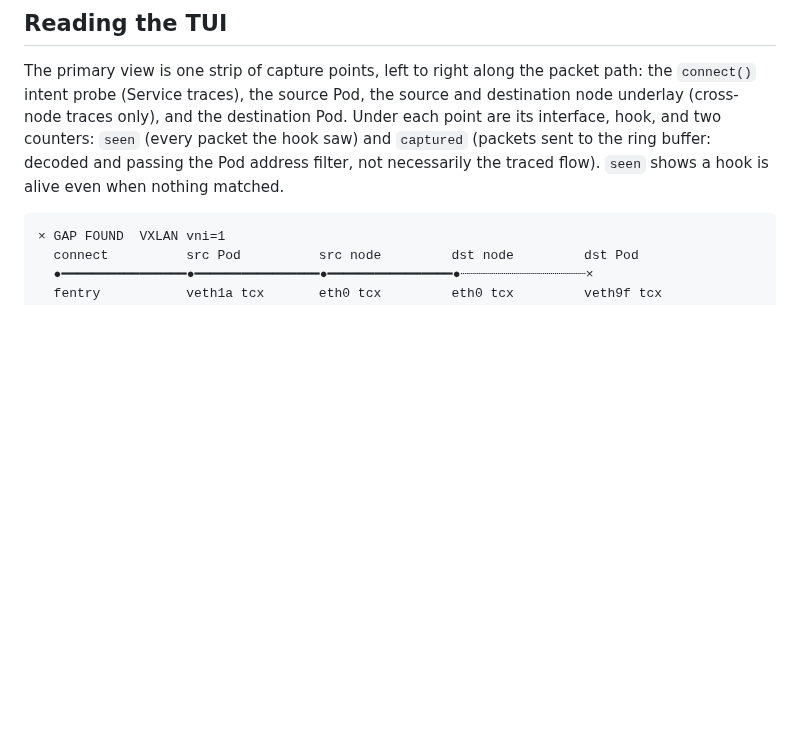
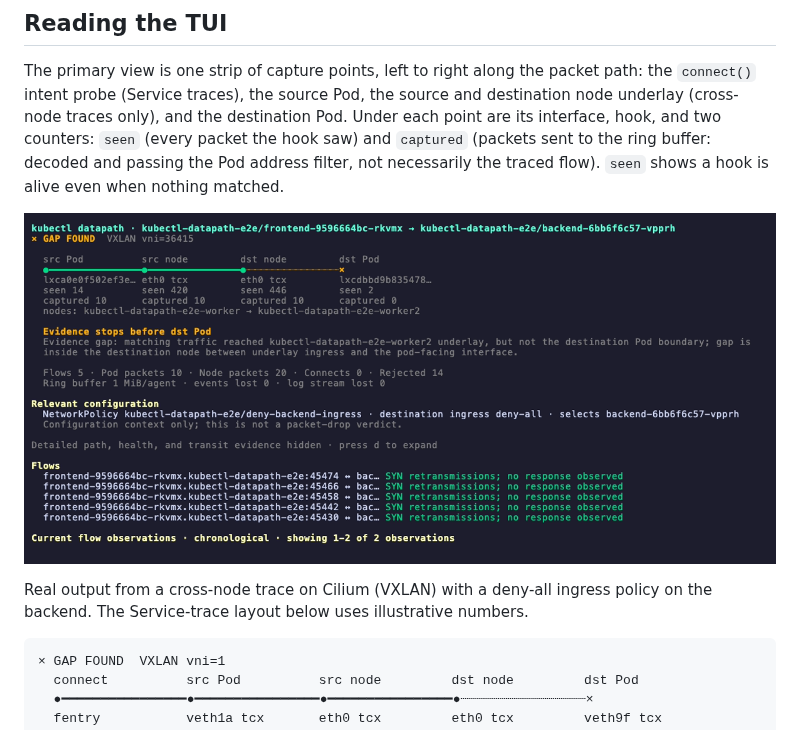
Before and after one commit to SRodi/kubectl-datapath, a Markdown page: README.md, the part around the change. Drawn GitHub-style; pictures changed too: docs/tui-gap.png (added); blank space fills up the shorter version.

Commit message:
docs: align logo and social preview with TUI, add TUI screenshot
- Use TUI colours and marker semantics (observed, gap)
- Show all five strip points in the social preview
- Add GAP FOUND screenshot to README
- Remove unreferenced --help screenshot

````diff
--- a/README.md
+++ b/README.md
@@ -107,6 +107,11 @@ destination Pod. Under each point are its interface, hook, and two counters:
 `seen` (every packet the hook saw) and `captured` (packets sent to the ring
 buffer: decoded and passing the Pod address filter, not necessarily the traced
 flow). `seen` shows a hook is alive even when nothing matched.
+
+![kubectl datapath showing GAP FOUND: evidence reaches the destination node but stops before the destination Pod](docs/tui-gap.png)
+
+Real output from a cross-node trace on Cilium (VXLAN) with a deny-all ingress
+policy on the backend. The Service-trace layout below uses illustrative numbers.
 
 ```text
 × GAP FOUND  VXLAN vni=1
````
Also changed, not shown: docs/kubectl-datapath.png (deleted), 2 other files.
